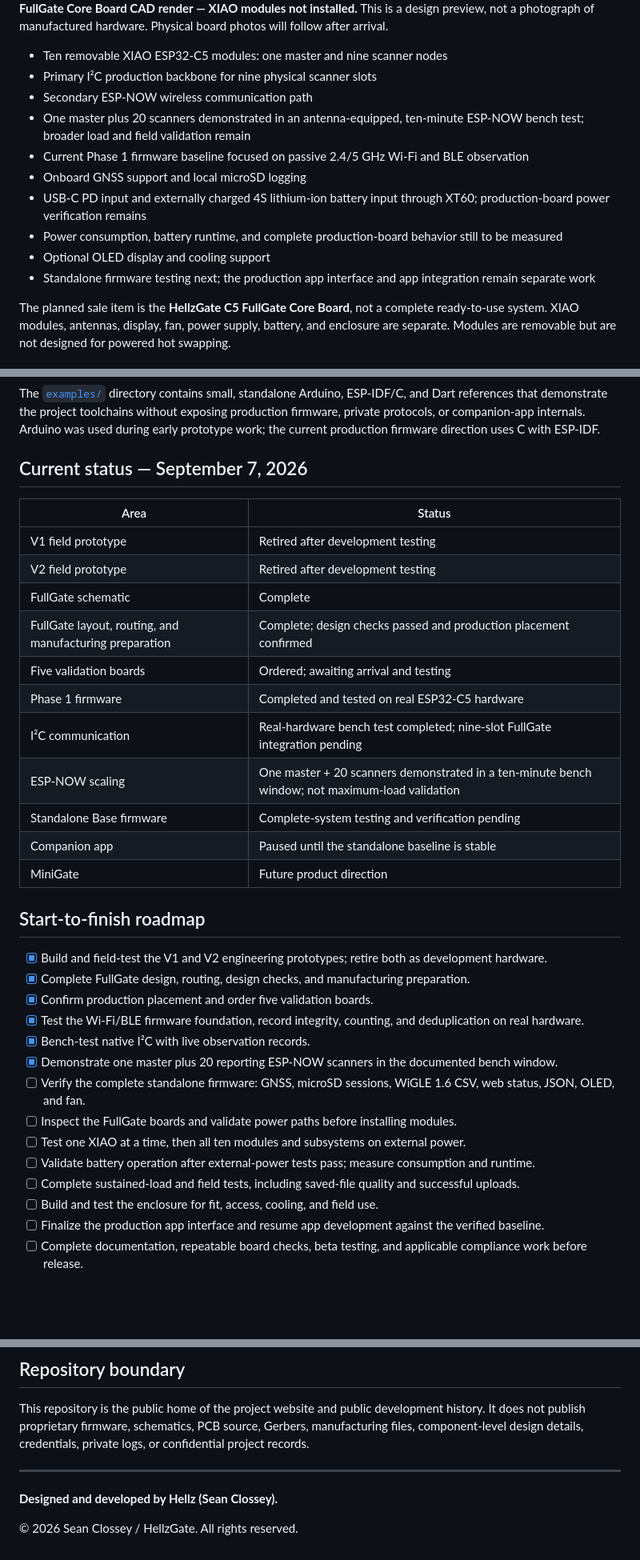
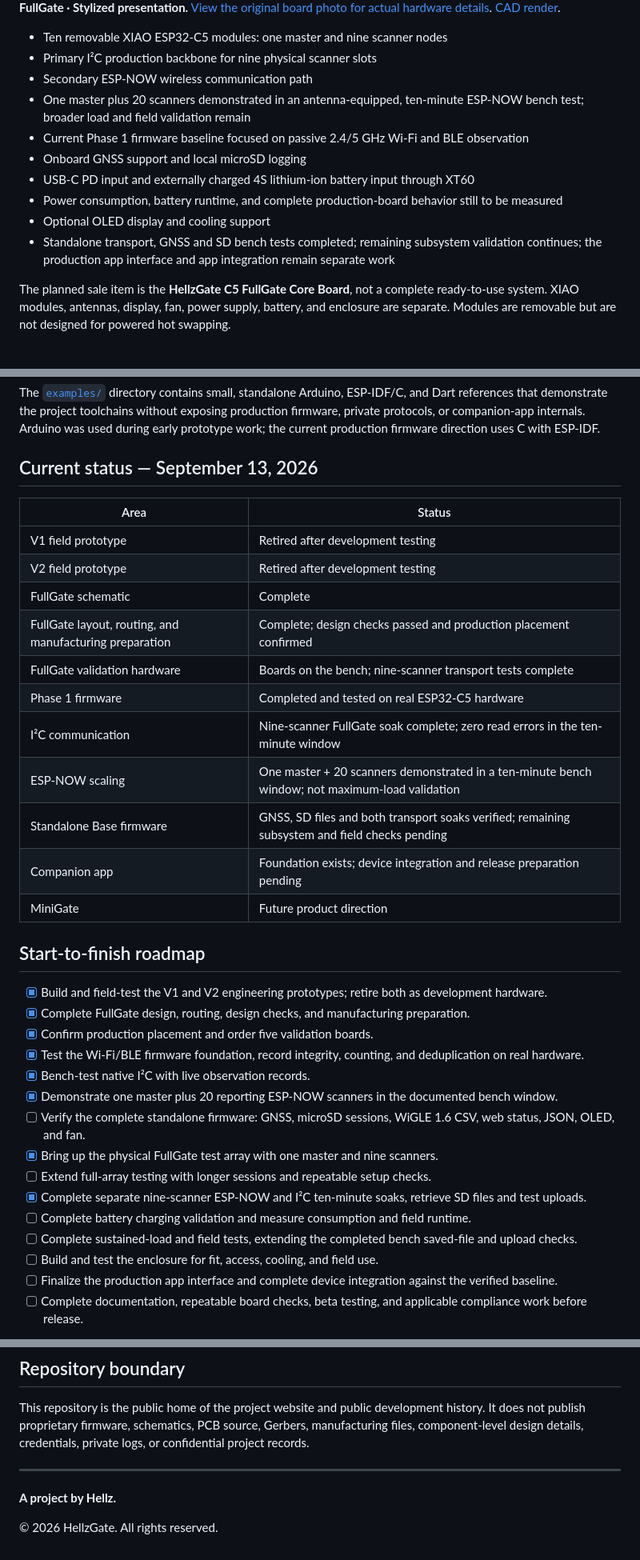
Before and after one commit to Hellz0wnzJ00/hellzgate, a Markdown page: README.md, 3 parts joined by grey strips. Shown: that part at 80% size. Rendered like a GitHub page; blank space fills up the shorter version.

```diff
--- a/README.md
+++ b/README.md
@@ -31,5 +64,5 @@ The lessons from those boards informed C5 FullGate, the first planned public Hel
 
-**FullGate Core Board CAD render — XIAO modules not installed.** This is a design preview, not a photograph of manufactured hardware. Physical board photos will follow after arrival.
+**FullGate · Stylized presentation.** [View the original board photo for actual hardware details](fullgate-development.jpg). [CAD render](fullgate-core-board-cad.jpg).
 
 - Ten removable XIAO ESP32-C5 modules: one master and nine scanner nodes
 - Primary I²C production backbone for nine physical scanner slots
@@ -37,10 +70,10 @@ The lessons from those boards informed C5 FullGate, the first planned public Hel
 - One master plus 20 scanners demonstrated in an antenna-equipped, ten-minute ESP-NOW bench test; broader load and field validation remain
 - Current Phase 1 firmware baseline focused on passive 2.4/5 GHz Wi-Fi and BLE observation
 - Onboard GNSS support and local microSD logging
-- USB-C PD input and externally charged 4S lithium-ion battery input through XT60; production-board power verification remains
+- USB-C PD input and externally charged 4S lithium-ion battery input through XT60
 - Power consumption, battery runtime, and complete production-board behavior still to be measured
 - Optional OLED display and cooling support
-- Standalone firmware testing next; the production app interface and app integration remain separate work
+- Standalone transport, GNSS and SD bench tests completed; remaining subsystem validation continues; the production app interface and app integration remain separate work
 
 The planned sale item is the **HellzGate C5 FullGate Core Board**, not a complete ready-to-use system. XIAO modules, antennas, display, fan, power supply, battery, and enclosure are separate. Modules are removable but are not designed for powered hot swapping.
 
@@ -93,7 +126,7 @@ FullGate is being designed to operate as a standalone platform; the app is an ad
 
 The [`examples/`](examples/) directory contains small, standalone Arduino, ESP-IDF/C, and Dart references that demonstrate the project toolchains without exposing production firmware, private protocols, or companion-app internals. Arduino was used during early prototype work; the current production firmware direction uses C with ESP-IDF.
 
-## Current status — September 7, 2026
+## Current status — September 13, 2026
 
 | Area | Status |
 |---|---|
@@ -101,12 +134,12 @@ The [`examples/`](examples/) directory contains small, standalone Arduino, ESP-I
 | V2 field prototype | Retired after development testing |
 | FullGate schematic | Complete |
 | FullGate layout, routing, and manufacturing preparation | Complete; design checks passed and production placement confirmed |
-| Five validation boards | Ordered; awaiting arrival and testing |
+| FullGate validation hardware | Boards on the bench; nine-scanner transport tests complete |
 | Phase 1 firmware | Completed and tested on real ESP32-C5 hardware |
-| I²C communication | Real-hardware bench test completed; nine-slot FullGate integration pending |
+| I²C communication | Nine-scanner FullGate soak complete; zero read errors in the ten-minute window |
 | ESP-NOW scaling | One master + 20 scanners demonstrated in a ten-minute bench window; not maximum-load validation |
-| Standalone Base firmware | Complete-system testing and verification pending |
-| Companion app | Paused until the standalone baseline is stable |
+| Standalone Base firmware | GNSS, SD files and both transport soaks verified; remaining subsystem and field checks pending |
+| Companion app | Foundation exists; device integration and release preparation pending |
 | MiniGate | Future product direction |
 
 ## Start-to-finish roadmap
@@ -118,12 +151,13 @@ The [`examples/`](examples/) directory contains small, standalone Arduino, ESP-I
 - [x] Bench-test native I²C with live observation records.
 - [x] Demonstrate one master plus 20 reporting ESP-NOW scanners in the documented bench window.
 - [ ] Verify the complete standalone firmware: GNSS, microSD sessions, WiGLE 1.6 CSV, web status, JSON, OLED, and fan.
-- [ ] Inspect the FullGate boards and validate power paths before installing modules.
-- [ ] Test one XIAO at a time, then all ten modules and subsystems on external power.
-- [ ] Validate battery operation after external-power tests pass; measure consumption and runtime.
-- [ ] Complete sustained-load and field tests, including saved-file quality and successful uploads.
+- [x] Bring up the physical FullGate test array with one master and nine scanners.
+- [ ] Extend full-array testing with longer sessions and repeatable setup checks.
+- [x] Complete separate nine-scanner ESP-NOW and I²C ten-minute soaks, retrieve SD files and test uploads.
+- [ ] Complete battery charging validation and measure consumption and field runtime.
+- [ ] Complete sustained-load and field tests, extending the completed bench saved-file and upload checks.
 - [ ] Build and test the enclosure for fit, access, cooling, and field use.
-- [ ] Finalize the production app interface and resume app development against the verified baseline.
+- [ ] Finalize the production app interface and complete device integration against the verified baseline.
 - [ ] Complete documentation, repeatable board checks, beta testing, and applicable compliance work before release.
 
 Successful bench tests do not replace production-board or field validation. Release timing will follow verified readiness.
@@ -143,6 +177,6 @@ This repository is the public home of the project website and public development
 
 ---
 
-**Designed and developed by Hellz (Sean Clossey).**
+**A project by Hellz.**
 
-© 2026 Sean Clossey / HellzGate. All rights reserved.
+© 2026 HellzGate. All rights reserved.
```
Also changed, not shown: other parts of README.md (+38 -5 lines), fullgate-development.jpg (added), 2 other files.
